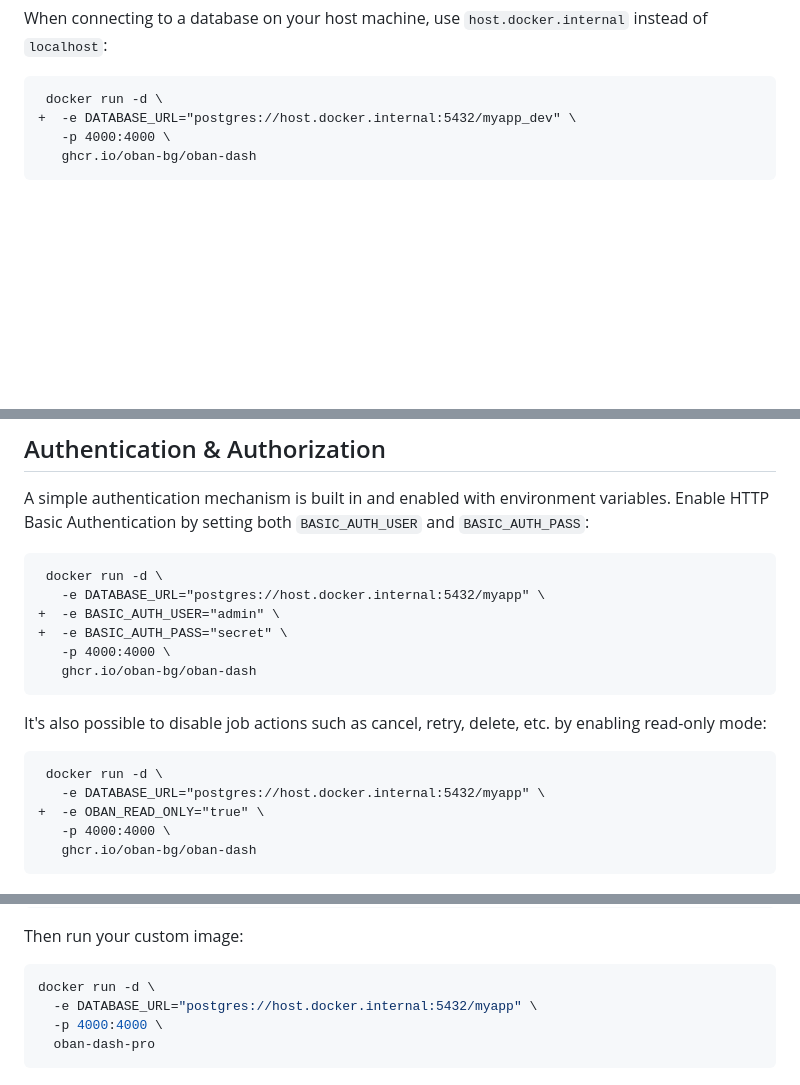
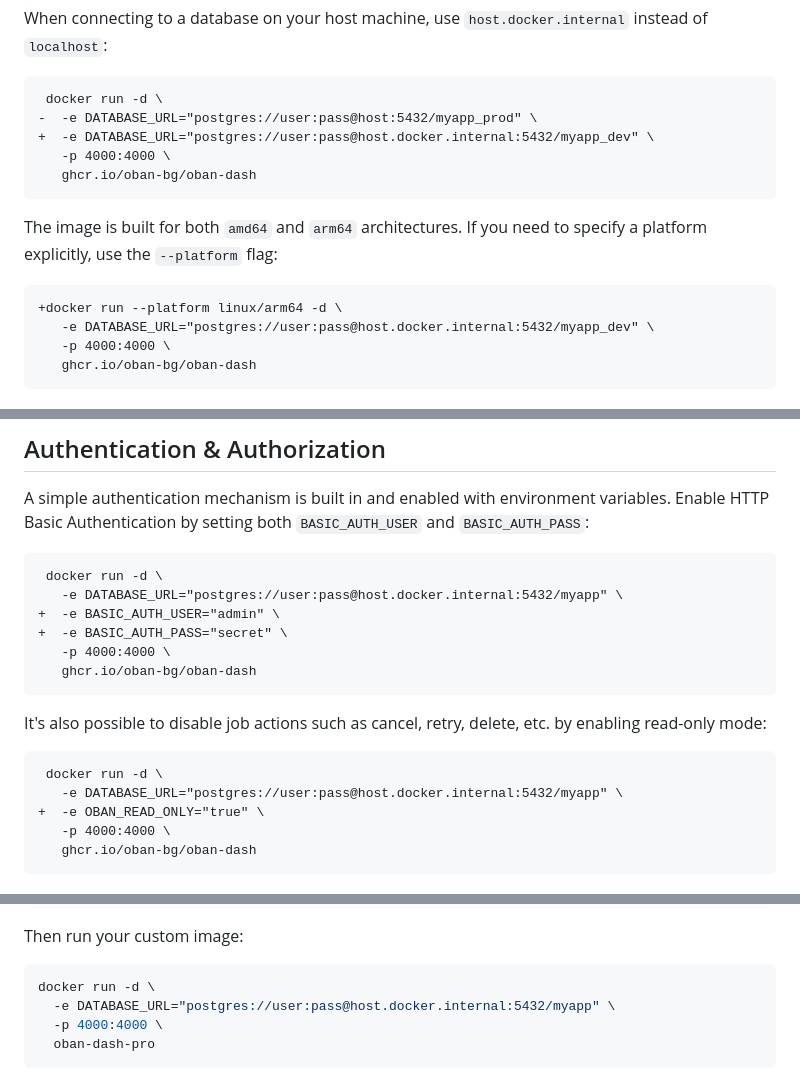
Before and after one commit to oban-bg/oban_web, a Markdown page: guides/introduction/standalone.md, 3 parts joined by grey strips. Drawn GitHub-style; blank space fills up the shorter version.

Commit message:
Note use of --platform and user:pass for database
Encourage the use of username/password for proper database urls when
connecting to the standalone database.

````diff
--- a/guides/introduction/standalone.md
+++ b/guides/introduction/standalone.md
@@ -38,7 +38,18 @@ When connecting to a database on your host machine, use `host.docker.internal` i
 
 ```diff
  docker run -d \
-+  -e DATABASE_URL="postgres://host.docker.internal:5432/myapp_dev" \
+-  -e DATABASE_URL="postgres://user:pass@host:5432/myapp_prod" \
++  -e DATABASE_URL="postgres://user:pass@host.docker.internal:5432/myapp_dev" \
+   -p 4000:4000 \
+   ghcr.io/oban-bg/oban-dash
+```
+
+The image is built for both `amd64` and `arm64` architectures. If you need to specify a platform
+explicitly, use the `--platform` flag:
+
+```diff
++docker run --platform linux/arm64 -d \
+   -e DATABASE_URL="postgres://user:pass@host.docker.internal:5432/myapp_dev" \
    -p 4000:4000 \
    ghcr.io/oban-bg/oban-dash
 ```
@@ -65,7 +76,7 @@ Basic Authentication by setting both `BASIC_AUTH_USER` and `BASIC_AUTH_PASS`:
 
 ```diff
  docker run -d \
-   -e DATABASE_URL="postgres://host.docker.internal:5432/myapp" \
+   -e DATABASE_URL="postgres://user:pass@host.docker.internal:5432/myapp" \
 +  -e BASIC_AUTH_USER="admin" \
 +  -e BASIC_AUTH_PASS="secret" \
    -p 4000:4000 \
@@ -77,7 +88,7 @@ read-only mode:
 
 ```diff
  docker run -d \
-   -e DATABASE_URL="postgres://host.docker.internal:5432/myapp" \
+   -e DATABASE_URL="postgres://user:pass@host.docker.internal:5432/myapp" \
 +  -e OBAN_READ_ONLY="true" \
    -p 4000:4000 \
    ghcr.io/oban-bg/oban-dash
@@ -103,7 +114,7 @@ Then run your custom image:
 
 ```bash
 docker run -d \
-  -e DATABASE_URL="postgres://host.docker.internal:5432/myapp" \
+  -e DATABASE_URL="postgres://user:pass@host.docker.internal:5432/myapp" \
   -p 4000:4000 \
   oban-dash-pro
 ```
````
